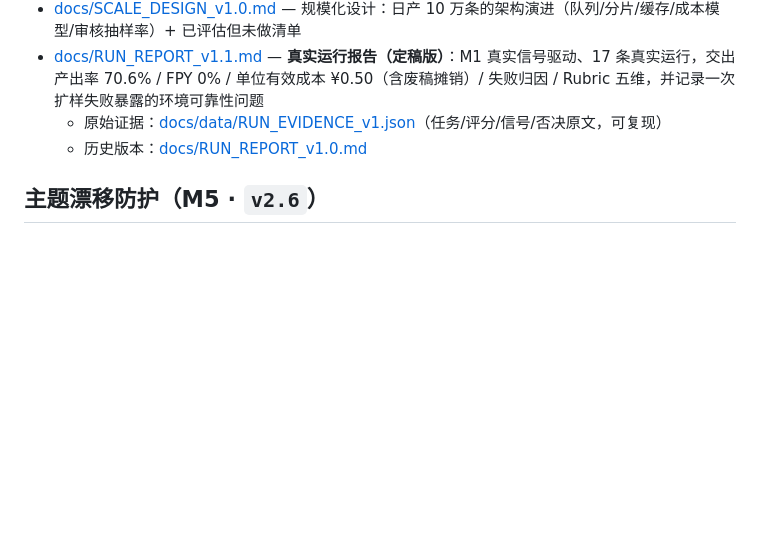
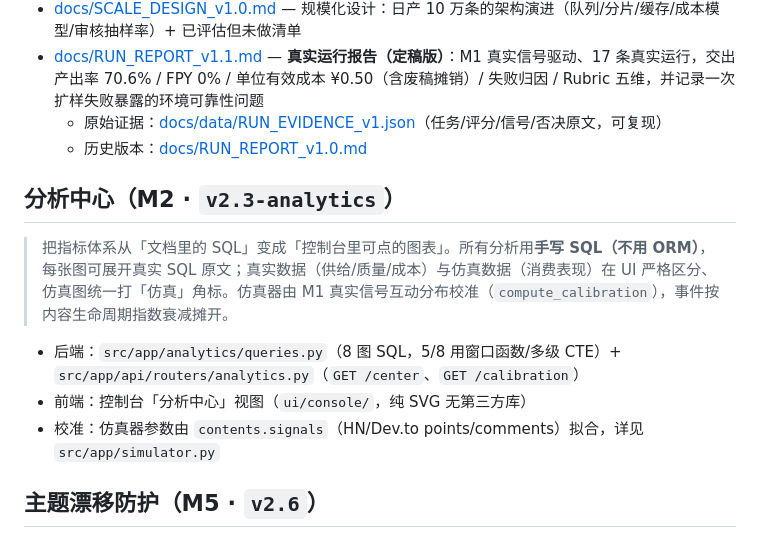
Before and after one commit to strangeyu911-tech/trendforge-v2, a Markdown page: README.md, the part around the change. Rendered like a GitHub page; blank space fills up the shorter version.

Commit message:
docs(readme): 新增 M2 分析中心里程碑小节（与 M4/M5 结构一致）

```diff
--- a/README.md
+++ b/README.md
@@ -65,6 +65,14 @@ python main.py simulate      # 模拟消费事件（反馈闭环演示）
   - 原始证据：[docs/data/RUN_EVIDENCE_v1.json](docs/data/RUN_EVIDENCE_v1.json)（任务/评分/信号/否决原文，可复现）
   - 历史版本：[docs/RUN_REPORT_v1.0.md](docs/RUN_REPORT_v1.0.md)
 
+## 分析中心（M2 · `v2.3-analytics`）
+
+> 把指标体系从「文档里的 SQL」变成「控制台里可点的图表」。所有分析用**手写 SQL（不用 ORM）**，每张图可展开真实 SQL 原文；真实数据（供给/质量/成本）与仿真数据（消费表现）在 UI 严格区分、仿真图统一打「仿真」角标。仿真器由 M1 真实信号互动分布校准（`compute_calibration`），事件按内容生命周期指数衰减摊开。
+
+- 后端：`src/app/analytics/queries.py`（8 图 SQL，5/8 用窗口函数/多级 CTE）+ `src/app/api/routers/analytics.py`（`GET /center`、`GET /calibration`）
+- 前端：控制台「分析中心」视图（`ui/console/`，纯 SVG 无第三方库）
+- 校准：仿真器参数由 `contents.signals`（HN/Dev.to points/comments）拟合，详见 `src/app/simulator.py`
+
 ## 主题漂移防护（M5 · `v2.6`）
 
 > 08-06 实测出现"拼盘稿"（主线被电竞/百度/中超/歌手等无关新闻污染）。M5 用四层防护彻底解决：L0 检索层修复放宽逻辑 → L1 新增 TopicGuard 硬闸门（TCS 主题一致性分，零 token、语言无关）→ L2 引用约束反转（60% 以上引用须来自主干）→ L3 fallback 去拼盘（兜底稿固定 2 节只引主干）。
```
